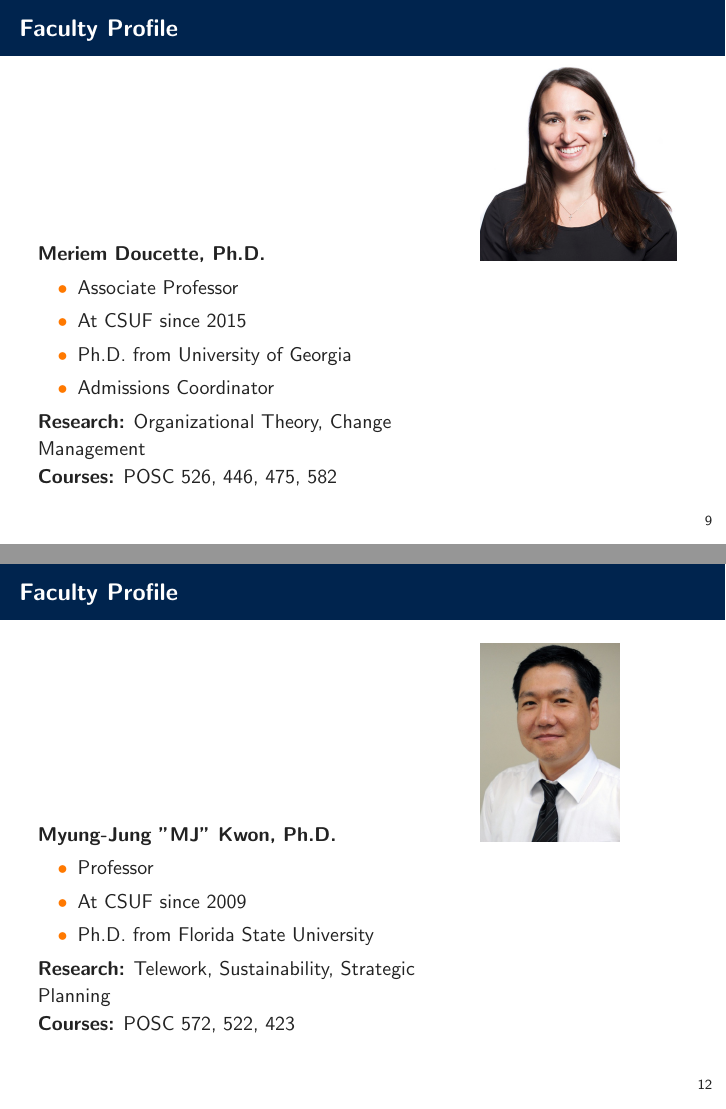
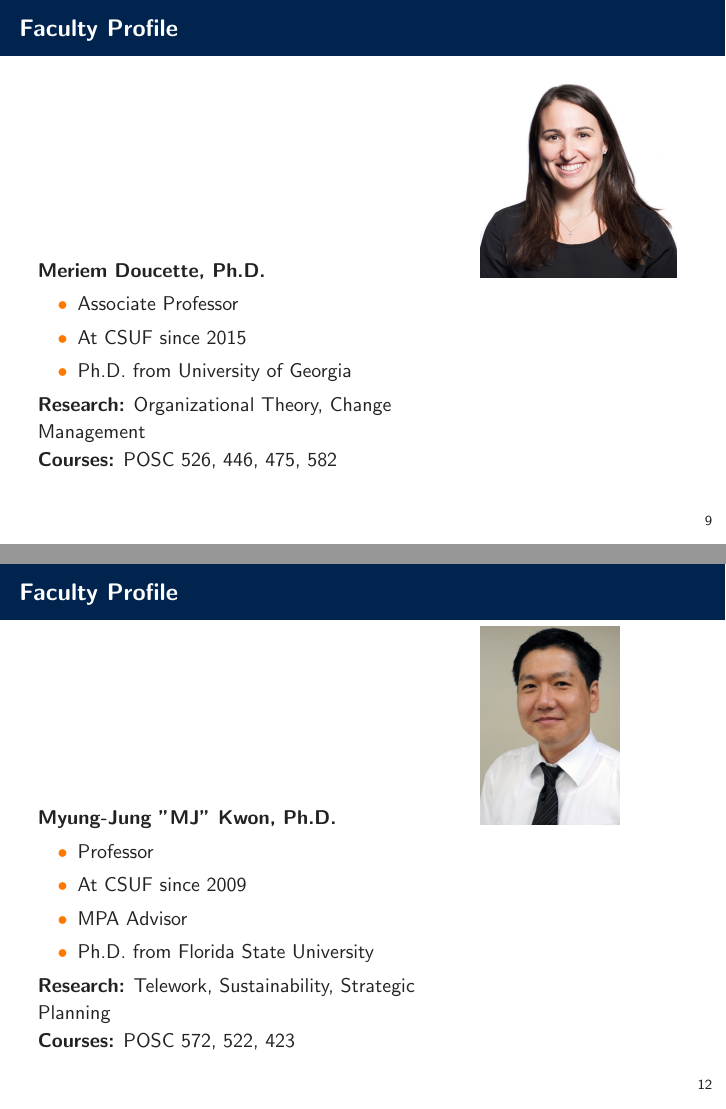
Before and after one commit to dadams-AU/MPA-Orientation-Demo, LaTeX slides (MPA Orientation - Spring 2025.tex): pages 10 and 13 of 36, joined at a grey line. Compiled offline with pdfLaTeX.

Commit message:
doucette and  kwon

```diff
--- a/MPA Orientation - Spring 2025.tex
+++ b/MPA Orientation - Spring 2025.tex
@@ -206,7 +206,6 @@
         \item Associate Professor
         \item At CSUF since 2015
         \item Ph.D. from University of Georgia
-        \item Admissions Coordinator
         \end{itemize}
 
         \textbf{Research:} Organizational Theory, Change Management
@@ -269,6 +268,7 @@
         \begin{itemize}
         \item Professor
         \item At CSUF since 2009
+        \item MPA Advisor
         \item Ph.D. from Florida State University
         \end{itemize}
 
```
Also changed, not shown: 3 other files.
